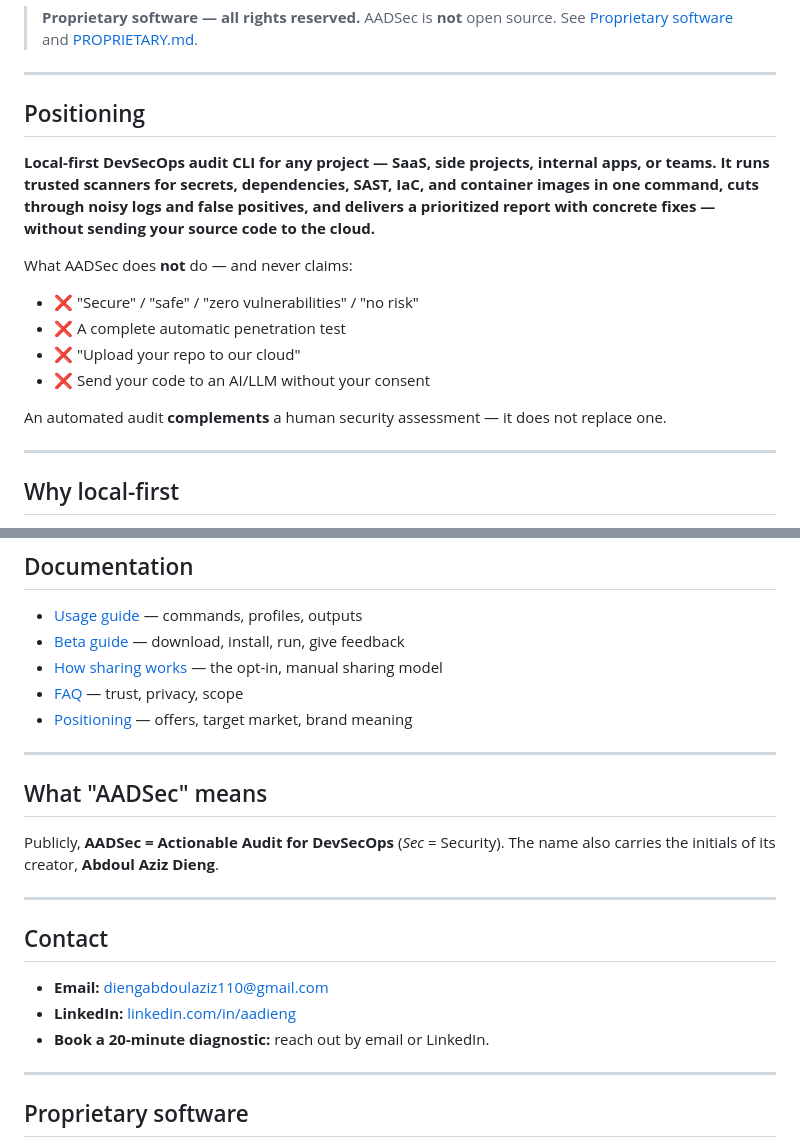
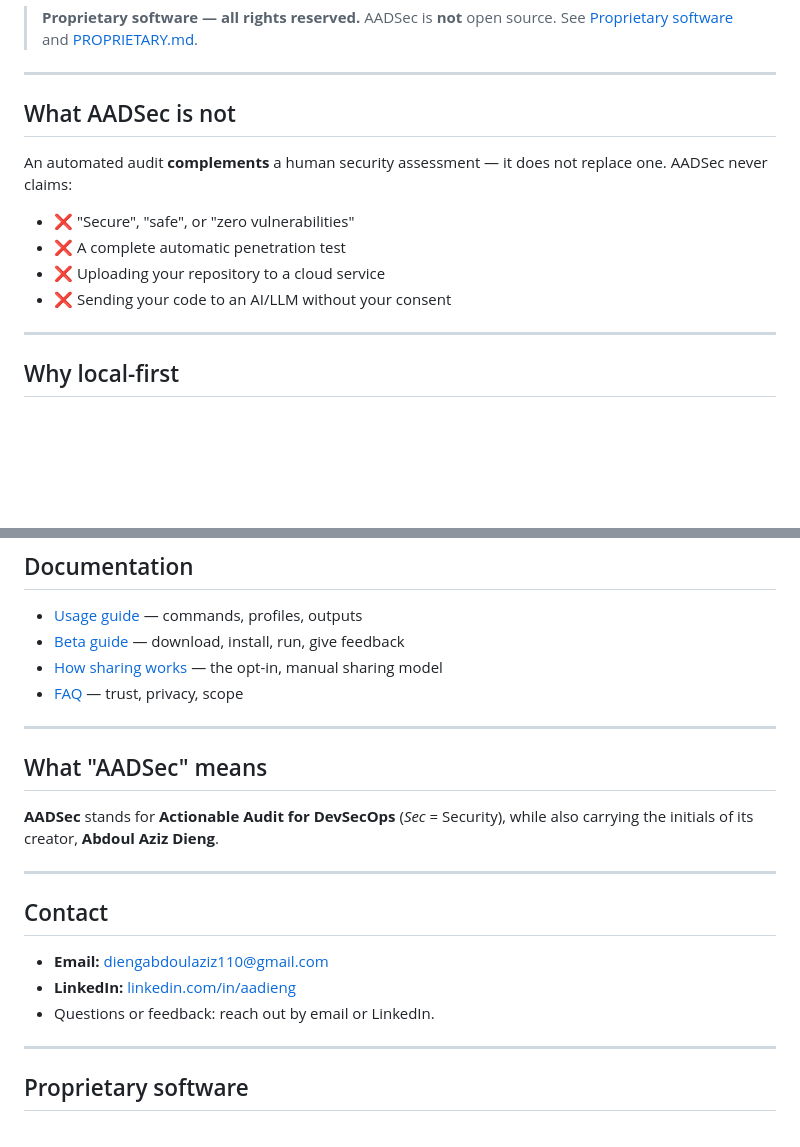
Before and after one commit to aadieng100/aadsec-public, a Markdown page: README.md, 2 parts joined by grey strips. Drawn GitHub-style; blank space fills up the shorter version.

Commit message:
docs: remove positioning section and internal strategy docs

```diff
--- a/README.md
+++ b/README.md
@@ -16,19 +16,15 @@ prioritizes real risks, and hands you concrete fixes.*
 
 ---
 
-## Positioning
-
-**Local-first DevSecOps audit CLI for any project — SaaS, side projects, internal apps, or teams. It runs trusted scanners for secrets, dependencies, SAST, IaC, and container images in one command, cuts through noisy logs and false positives, and delivers a prioritized report with concrete fixes — without sending your source code to the cloud.**
-
-What AADSec does **not** do — and never claims:
-
-- ❌ "Secure" / "safe" / "zero vulnerabilities" / "no risk"
-- ❌ A complete automatic penetration test
-- ❌ "Upload your repo to our cloud"
-- ❌ Send your code to an AI/LLM without your consent
+## What AADSec is not
 
 An automated audit **complements** a human security assessment — it does not
-replace one.
+replace one. AADSec never claims:
+
+- ❌ "Secure", "safe", or "zero vulnerabilities"
+- ❌ A complete automatic penetration test
+- ❌ Uploading your repository to a cloud service
+- ❌ Sending your code to an AI/LLM without your consent
 
 ---
 
@@ -195,14 +191,13 @@ before opening wider access — details in the [beta guide](docs/BETA.md).
 - [Beta guide](docs/BETA.md) — download, install, run, give feedback
 - [How sharing works](docs/SHARING.md) — the opt-in, manual sharing model
 - [FAQ](docs/FAQ.md) — trust, privacy, scope
-- [Positioning](docs/POSITIONING.md) — offers, target market, brand meaning
 
 ---
 
 ## What "AADSec" means
 
-Publicly, **AADSec = Actionable Audit for DevSecOps** (*Sec* = Security). The
-name also carries the initials of its creator, **Abdoul Aziz Dieng**.
+**AADSec** stands for **Actionable Audit for DevSecOps** (*Sec* = Security),
+while also carrying the initials of its creator, **Abdoul Aziz Dieng**.
 
 ---
 
@@ -210,7 +205,7 @@ name also carries the initials of its creator, **Abdoul Aziz Dieng**.
 
 - **Email:** [diengabdoulaziz110@gmail.com](mailto:diengabdoulaziz110@gmail.com)
 - **LinkedIn:** [linkedin.com/in/aadieng](https://www.linkedin.com/in/aadieng/)
-- **Book a 20-minute diagnostic:** reach out by email or LinkedIn.
+- Questions or feedback: reach out by email or LinkedIn.
 
 ---
 
```
Also changed, not shown: docs/POSITIONING.md (deleted, +0 -114 lines).
